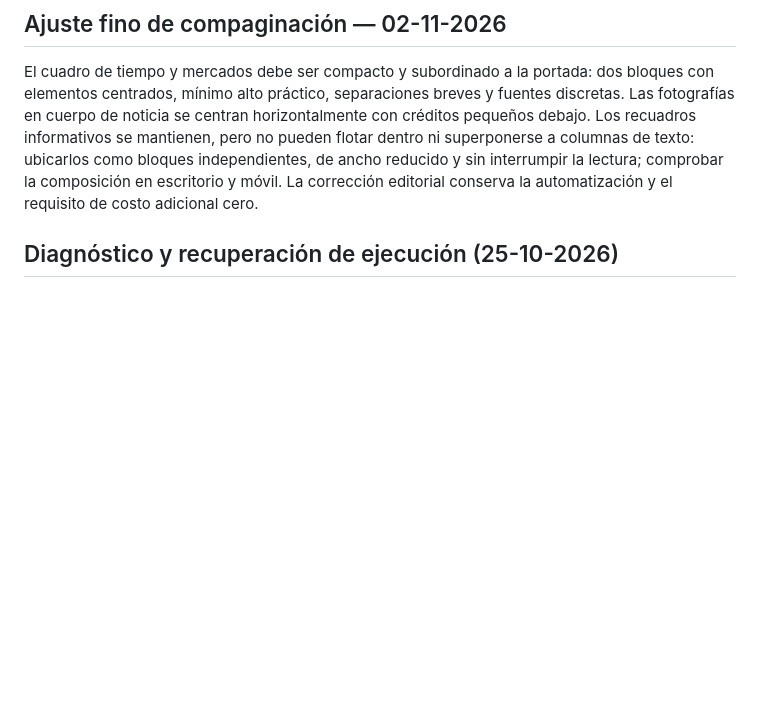
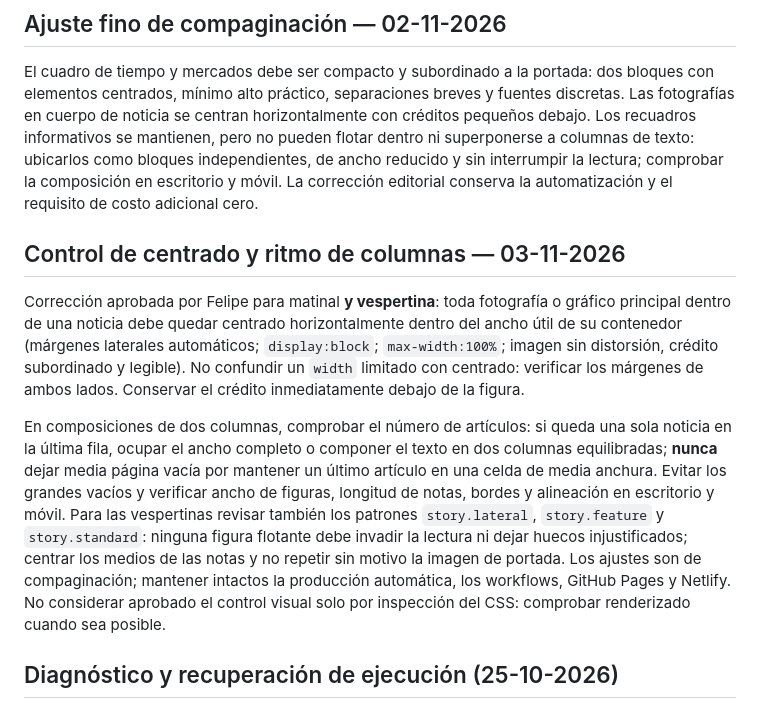
Before and after one commit to Fvidal527-boceto/panorama-chile, a Markdown page: docs/OPERACION.md, the part around the change. Drawn GitHub-style; blank space fills up the shorter version.

Commit message:
docs: exigir fotos centradas y eliminar vacios en matinal y vespertina

```diff
--- a/docs/OPERACION.md
+++ b/docs/OPERACION.md
@@ -97,6 +97,13 @@ La franja de portada se compone en dos bloques distintos: **Tiempo** (Santiago,
 
 El cuadro de tiempo y mercados debe ser compacto y subordinado a la portada: dos bloques con elementos centrados, mínimo alto práctico, separaciones breves y fuentes discretas. Las fotografías en cuerpo de noticia se centran horizontalmente con créditos pequeños debajo. Los recuadros informativos se mantienen, pero no pueden flotar dentro ni superponerse a columnas de texto: ubicarlos como bloques independientes, de ancho reducido y sin interrumpir la lectura; comprobar la composición en escritorio y móvil. La corrección editorial conserva la automatización y el requisito de costo adicional cero.
 
+
+## Control de centrado y ritmo de columnas — 03-11-2026
+
+Corrección aprobada por Felipe para matinal **y vespertina**: toda fotografía o gráfico principal dentro de una noticia debe quedar centrado horizontalmente dentro del ancho útil de su contenedor (márgenes laterales automáticos; `display:block`; `max-width:100%`; imagen sin distorsión, crédito subordinado y legible). No confundir un `width` limitado con centrado: verificar los márgenes de ambos lados. Conservar el crédito inmediatamente debajo de la figura.
+
+En composiciones de dos columnas, comprobar el número de artículos: si queda una sola noticia en la última fila, ocupar el ancho completo o componer el texto en dos columnas equilibradas; **nunca** dejar media página vacía por mantener un último artículo en una celda de media anchura. Evitar los grandes vacíos y verificar ancho de figuras, longitud de notas, bordes y alineación en escritorio y móvil. Para las vespertinas revisar también los patrones `story.lateral`, `story.feature` y `story.standard`: ninguna figura flotante debe invadir la lectura ni dejar huecos injustificados; centrar los medios de las notas y no repetir sin motivo la imagen de portada. Los ajustes son de compaginación; mantener intactos la producción automática, los workflows, GitHub Pages y Netlify. No considerar aprobado el control visual solo por inspección del CSS: comprobar renderizado cuando sea posible.
+
 ## Diagnóstico y recuperación de ejecución (25-10-2026)
 Antes de investigar, descubrir las herramientas disponibles y comprobar mediante GitHub la lectura de refs/heads/main y este protocolo. Un error DNS de comprobación pública no demuestra que GitHub, Pages o Netlify estén caídos ni que falte autorización de escritura. Separar: acceso a herramientas, investigación, generación, commit y disponibilidad pública. Usar un reintento acotado para red, DNS, rate limit, conflicto de SHA o build pendiente; conservar integridad y no duplicar publicaciones. No dar por resuelto un fallo por reactivar una tarea ni por solicitar una ejecución.
 Si la edición de hoy ya existe, verificarla antes de regenerar. Una recuperación tardía usa su cierre real y no simula el horario esperado. Cada ejecución de producción debe devolver un resultado explícito y de su propia fecha: etapa alcanzada, escritura verificada, disponibilidad pública verificada o pendiente y error observado si existe. Una ejecución registrada como terminada sin resultado ni archivos no acredita producción ni publicación. No atribuir una desactivación a una causa que el registro no exponga. La ejecución de control conserva el aviso únicamente ante incidencias.
```
